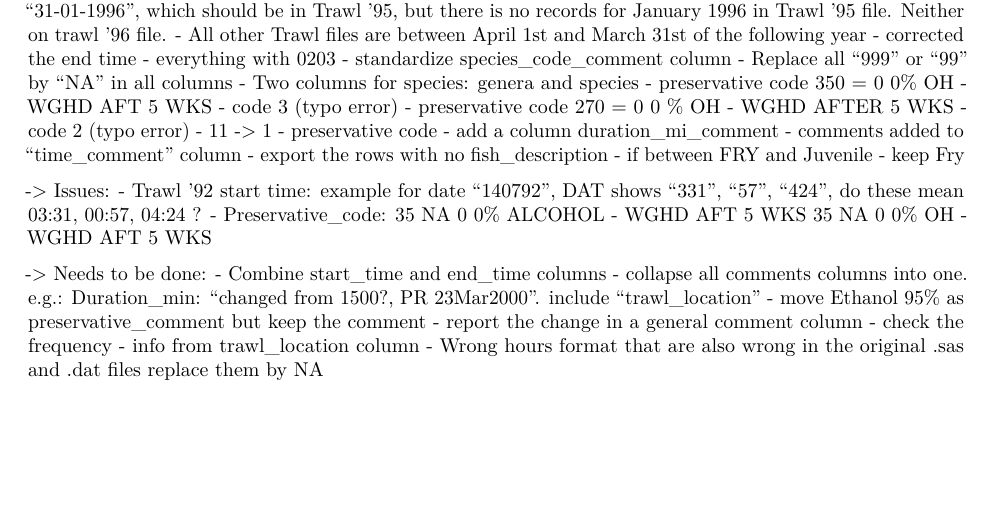
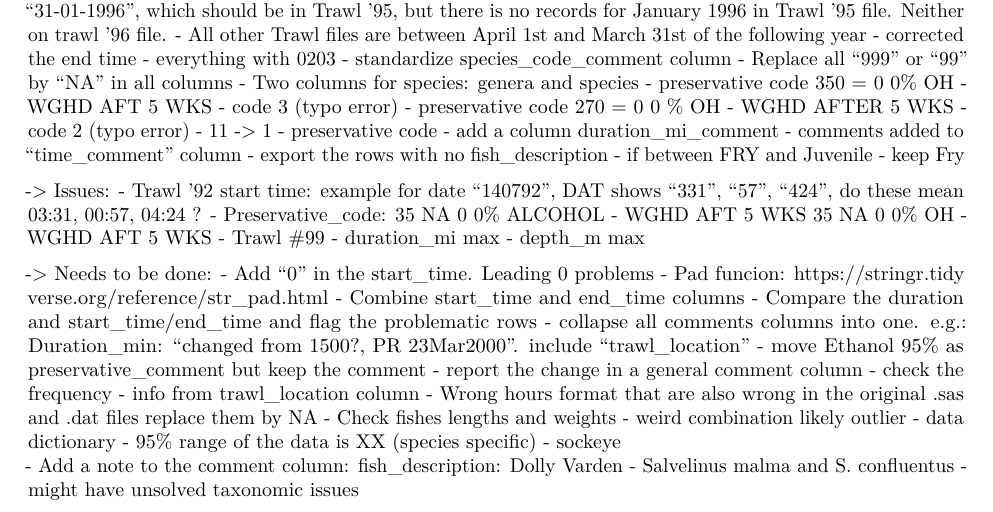
Before and after one commit to SiRE-P/LDP_ATS_Rescue, an R Markdown document (TRAWL_BIOSAMPLE/05_ARCHIVE/AA_report_2025-26.Rmd): part of page 4 of 4, cut so that both start at the same text, the shorter picture padded with empty space. Rendered offline with R 4.5, knitr and Pandoc, then LaTeX, with nearby package versions.

```diff
--- a/TRAWL_BIOSAMPLE/05_ARCHIVE/AA_report_2025-26.Rmd
+++ b/TRAWL_BIOSAMPLE/05_ARCHIVE/AA_report_2025-26.Rmd
@@ -238,11 +238,21 @@
   - Trawl '92 start time: example for date "140792", DAT shows "331", "57", "424", do these mean 03:31, 00:57, 04:24 ?
   - Preservative_code: 35 NA  0 0% ALCOHOL - WGHD AFT 5 WKS
                        35 NA  0 0% OH - WGHD AFT 5 WKS
+  - Trawl #99
+  - duration_mi max
+  - depth_m max
 
 -> Needs to be done:
+    - Add "0" in the start_time. Leading 0 problems
+      - Pad funcion: https://stringr.tidyverse.org/reference/str_pad.html
     - Combine start_time and end_time columns
+    - Compare the duration and start_time/end_time and flag the problematic rows
     - collapse all comments columns into one. e.g.: Duration_min: "changed from 1500?, PR 23Mar2000". include "trawl_location"
       - move Ethanol 95% as preservative_comment but keep the comment - report the change in a general comment column
         - check the frequency
         - info from trawl_location column
     - Wrong hours format that are also wrong in the original .sas and .dat files replace them by NA
+    - Check fishes lengths and weights - weird combination likely outlier
+      - data dictionary - 95% range of the data is XX (species specific) - sockeye
+    - Add a note to the comment column: fish_description: Dolly Varden
+        - Salvelinus malma and S. confluentus - might have unsolved taxonomic issues
```
Also changed, not shown: TRAWL_BIOSAMPLE/01_code/Assemble_csv_dat_sas.R (+8 -1 lines).
